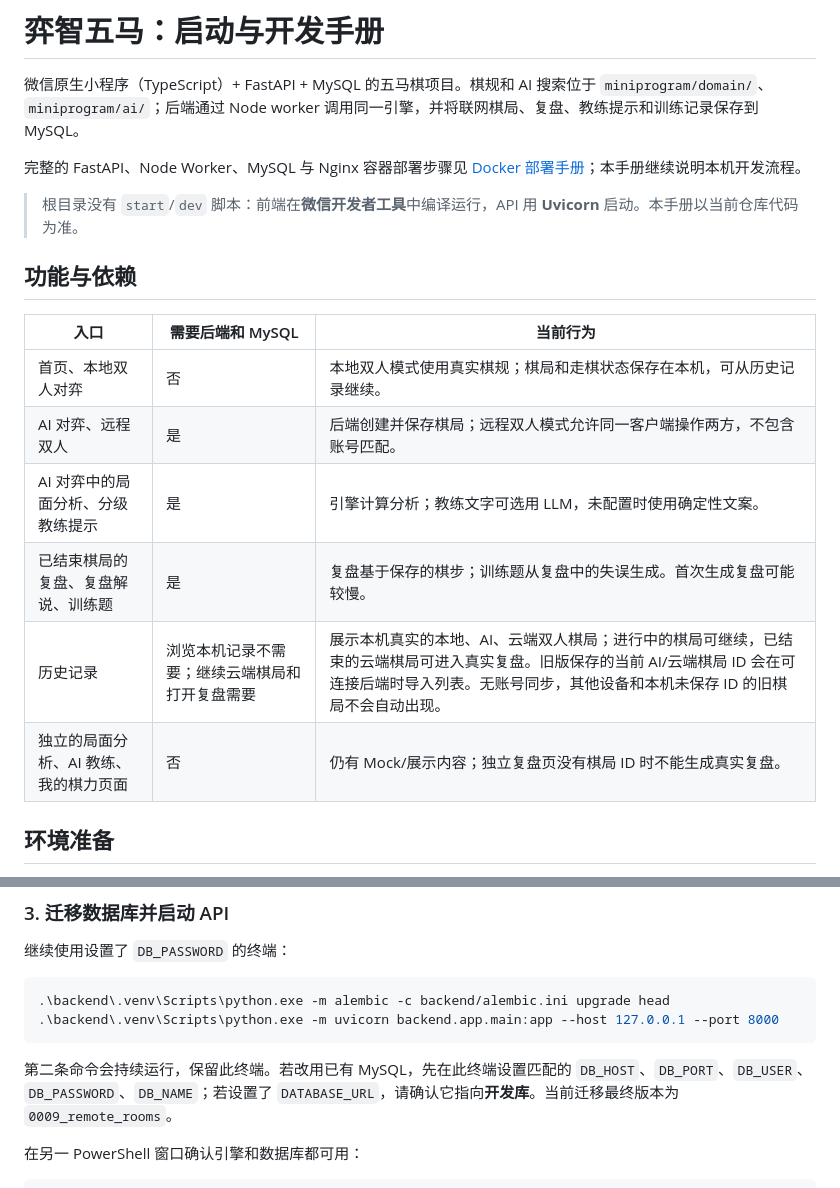
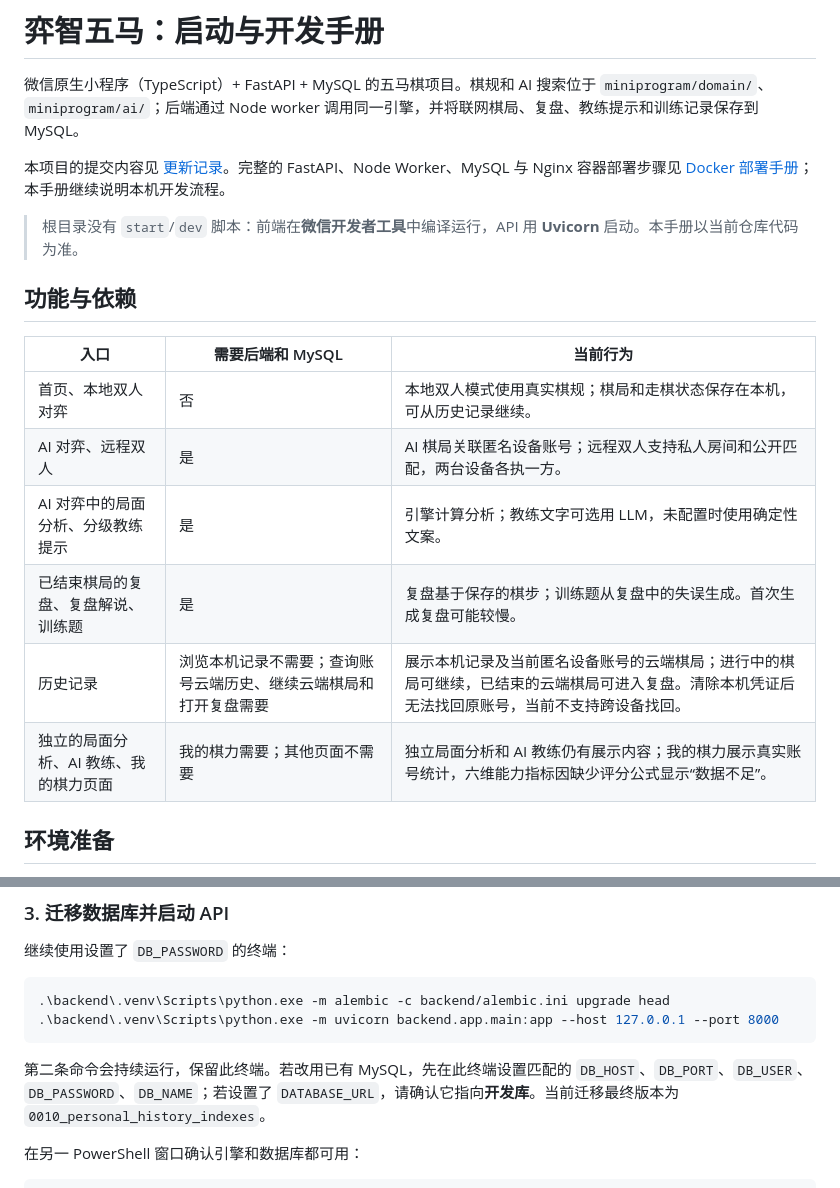
Before and after one commit to zhd2896/wuma-final, a Markdown page: README.md, 2 parts joined by grey strips. Drawn GitHub-style.

````diff
--- a/README.md
+++ b/README.md
@@ -2,7 +2,7 @@
 
 微信原生小程序（TypeScript）+ FastAPI + MySQL 的五马棋项目。棋规和 AI 搜索位于 `miniprogram/domain/`、`miniprogram/ai/`；后端通过 Node worker 调用同一引擎，并将联网棋局、复盘、教练提示和训练记录保存到 MySQL。
 
-完整的 FastAPI、Node Worker、MySQL 与 Nginx 容器部署步骤见 [Docker 部署手册](docs/deployment.md)；本手册继续说明本机开发流程。
+本项目的提交内容见 [更新记录](CHANGELOG.md)。完整的 FastAPI、Node Worker、MySQL 与 Nginx 容器部署步骤见 [Docker 部署手册](docs/deployment.md)；本手册继续说明本机开发流程。
 
 > 根目录没有 `start`/`dev` 脚本：前端在**微信开发者工具**中编译运行，API 用 **Uvicorn** 启动。本手册以当前仓库代码为准。
 
@@ -11,11 +11,11 @@
 | 入口 | 需要后端和 MySQL | 当前行为 |
 | --- | --- | --- |
 | 首页、本地双人对弈 | 否 | 本地双人模式使用真实棋规；棋局和走棋状态保存在本机，可从历史记录继续。 |
-| AI 对弈、远程双人 | 是 | 后端创建并保存棋局；远程双人模式允许同一客户端操作两方，不包含账号匹配。 |
+| AI 对弈、远程双人 | 是 | AI 棋局关联匿名设备账号；远程双人支持私人房间和公开匹配，两台设备各执一方。 |
 | AI 对弈中的局面分析、分级教练提示 | 是 | 引擎计算分析；教练文字可选用 LLM，未配置时使用确定性文案。 |
 | 已结束棋局的复盘、复盘解说、训练题 | 是 | 复盘基于保存的棋步；训练题从复盘中的失误生成。首次生成复盘可能较慢。 |
-| 历史记录 | 浏览本机记录不需要；继续云端棋局和打开复盘需要 | 展示本机真实的本地、AI、云端双人棋局；进行中的棋局可继续，已结束的云端棋局可进入真实复盘。旧版保存的当前 AI/云端棋局 ID 会在可连接后端时导入列表。无账号同步，其他设备和本机未保存 ID 的旧棋局不会自动出现。 |
-| 独立的局面分析、AI 教练、我的棋力页面 | 否 | 仍有 Mock/展示内容；独立复盘页没有棋局 ID 时不能生成真实复盘。 |
+| 历史记录 | 浏览本机记录不需要；查询账号云端历史、继续云端棋局和打开复盘需要 | 展示本机记录及当前匿名设备账号的云端棋局；进行中的棋局可继续，已结束的云端棋局可进入复盘。清除本机凭证后无法找回原账号，当前不支持跨设备找回。 |
+| 独立的局面分析、AI 教练、我的棋力页面 | 我的棋力需要；其他页面不需要 | 独立局面分析和 AI 教练仍有展示内容；我的棋力展示真实账号统计，六维能力指标因缺少评分公式显示“数据不足”。 |
 
 ## 环境准备
 
@@ -76,7 +76,7 @@ Compose 创建数据库 `wuma` 和同名用户，并映射到本机 `3306` 端
 .\backend\.venv\Scripts\python.exe -m uvicorn backend.app.main:app --host 127.0.0.1 --port 8000
 ```
 
-第二条命令会持续运行，保留此终端。若改用已有 MySQL，先在此终端设置匹配的 `DB_HOST`、`DB_PORT`、`DB_USER`、`DB_PASSWORD`、`DB_NAME`；若设置了 `DATABASE_URL`，请确认它指向**开发库**。当前迁移最终版本为 `0009_remote_rooms`。
+第二条命令会持续运行，保留此终端。若改用已有 MySQL，先在此终端设置匹配的 `DB_HOST`、`DB_PORT`、`DB_USER`、`DB_PASSWORD`、`DB_NAME`；若设置了 `DATABASE_URL`，请确认它指向**开发库**。当前迁移最终版本为 `0010_personal_history_indexes`。
 
 在另一 PowerShell 窗口确认引擎和数据库都可用：
 
````
Also changed, not shown: CHANGELOG.md (added, +23 -0 lines).
